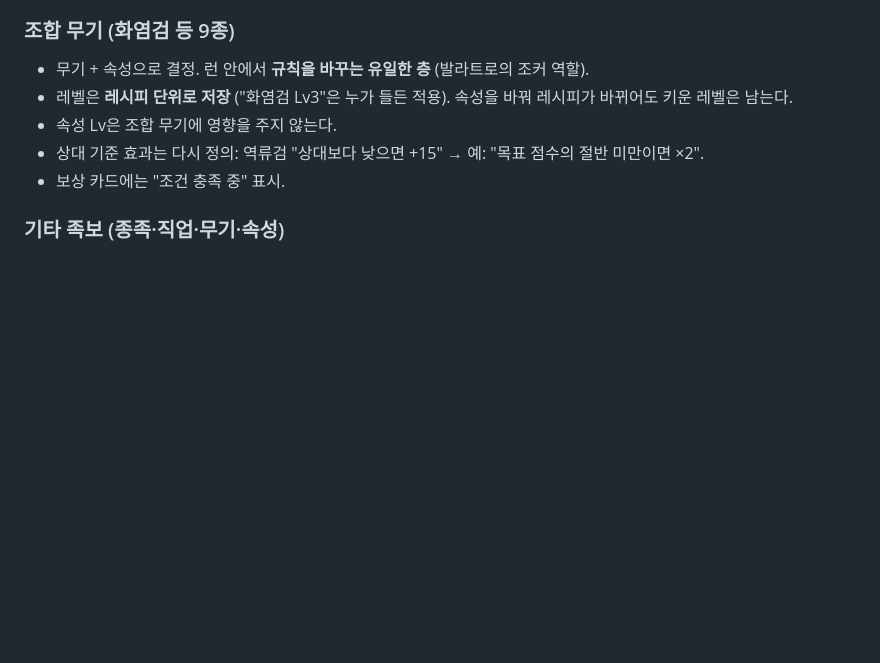
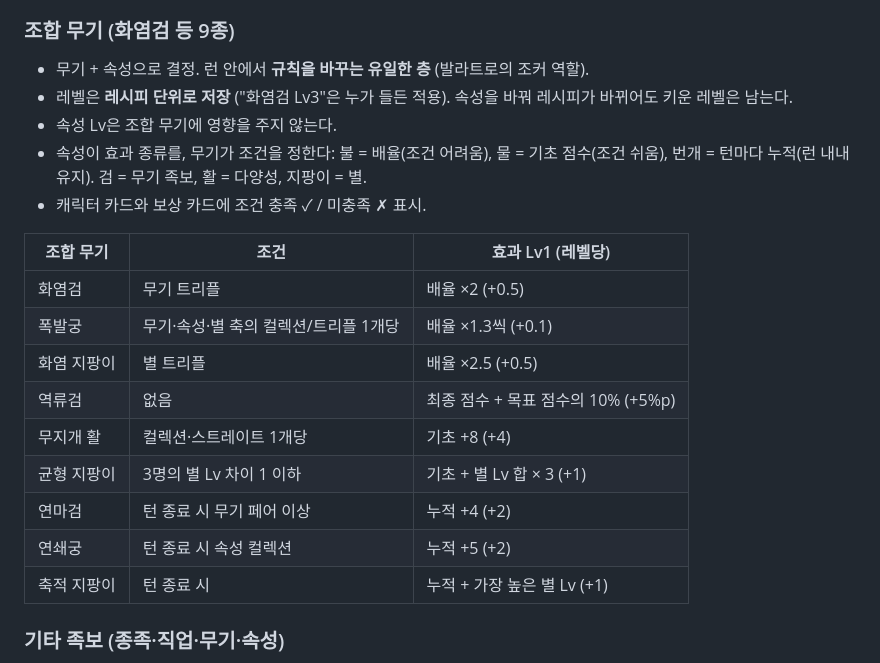
Before and after one commit to koreanyo1548-maker/StickerBattle, a Markdown page: docs/design-sketch.md, the part around the change. Drawn GitHub-style; blank space fills up the shorter version.

```diff
--- a/docs/design-sketch.md
+++ b/docs/design-sketch.md
@@ -49,8 +49,20 @@
 - 무기 + 속성으로 결정. 런 안에서 **규칙을 바꾸는 유일한 층** (발라트로의 조커 역할).
 - 레벨은 **레시피 단위로 저장** ("화염검 Lv3"은 누가 들든 적용). 속성을 바꿔 레시피가 바뀌어도 키운 레벨은 남는다.
 - 속성 Lv은 조합 무기에 영향을 주지 않는다.
-- 상대 기준 효과는 다시 정의: 역류검 "상대보다 낮으면 +15" → 예: "목표 점수의 절반 미만이면 ×2".
-- 보상 카드에는 "조건 충족 중" 표시.
+- 속성이 효과 종류를, 무기가 조건을 정한다: 불 = 배율(조건 어려움), 물 = 기초 점수(조건 쉬움), 번개 = 턴마다 누적(런 내내 유지). 검 = 무기 족보, 활 = 다양성, 지팡이 = 별.
+- 캐릭터 카드와 보상 카드에 조건 충족 ✓ / 미충족 ✗ 표시.
+
+| 조합 무기 | 조건 | 효과 Lv1 (레벨당) |
+|---|---|---|
+| 화염검 | 무기 트리플 | 배율 ×2 (+0.5) |
+| 폭발궁 | 무기·속성·별 축의 컬렉션/트리플 1개당 | 배율 ×1.3씩 (+0.1) |
+| 화염 지팡이 | 별 트리플 | 배율 ×2.5 (+0.5) |
+| 역류검 | 없음 | 최종 점수 + 목표 점수의 10% (+5%p) |
+| 무지개 활 | 컬렉션·스트레이트 1개당 | 기초 +8 (+4) |
+| 균형 지팡이 | 3명의 별 Lv 차이 1 이하 | 기초 + 별 Lv 합 × 3 (+1) |
+| 연마검 | 턴 종료 시 무기 페어 이상 | 누적 +4 (+2) |
+| 연쇄궁 | 턴 종료 시 속성 컬렉션 | 누적 +5 (+2) |
+| 축적 지팡이 | 턴 종료 시 | 누적 + 가장 높은 별 Lv (+1) |
 
 ### 기타 족보 (종족·직업·무기·속성)
 - 페어/컬렉션/트리플 유지.
```
Also changed, not shown: docs/implementation-plan.md (added, +211 -0 lines).
